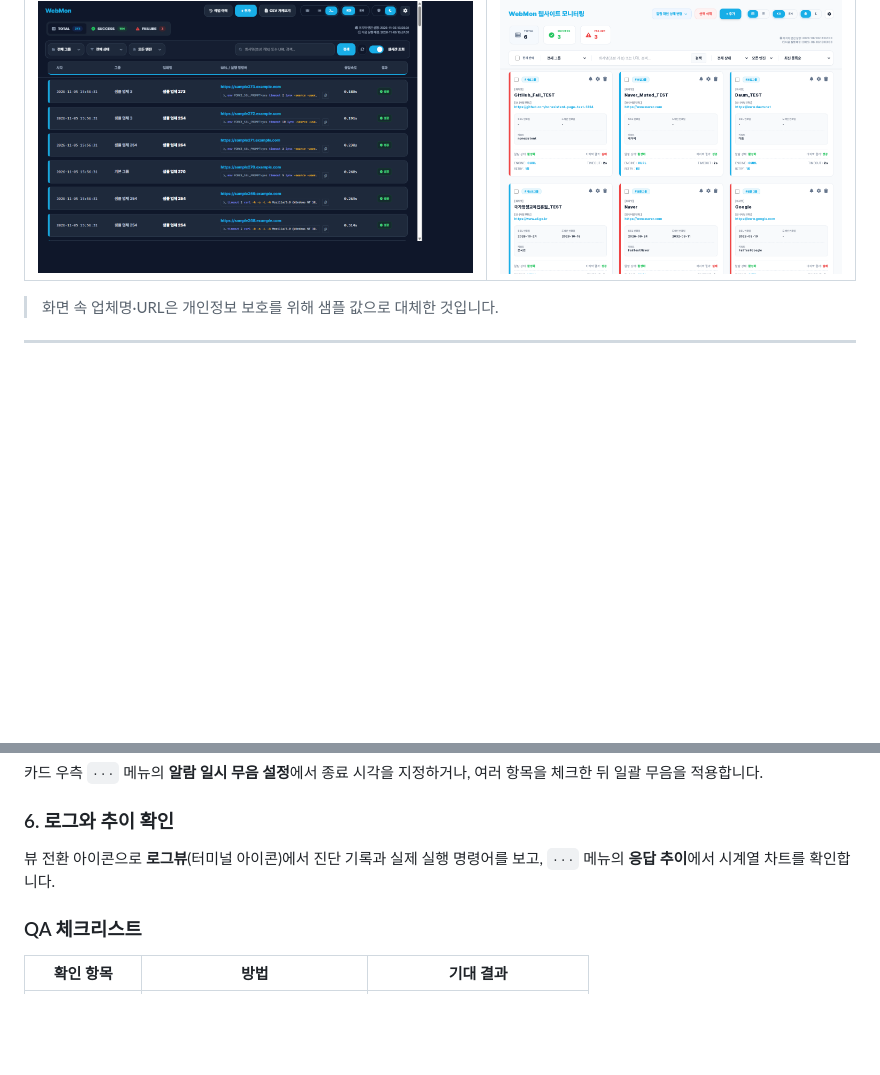
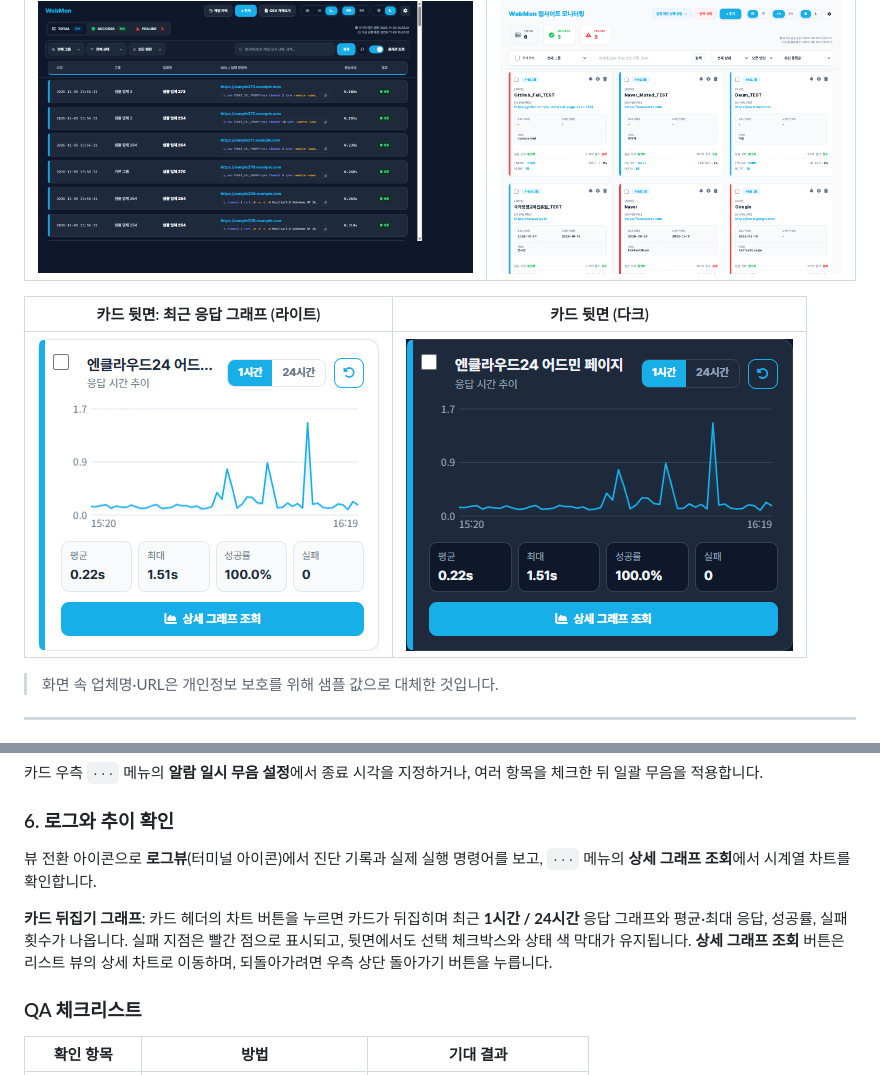
Before and after one commit to imtws/webmon, a Markdown page: MANUAL.md, 2 parts joined by grey strips. GitHub-like rendering; pictures changed too: docs/images/card_flip_graph_dark_screenshot.png (added), docs/images/card_flip_graph_screenshot.png (added); blank space fills up the shorter version.

Commit message:
Document card flip graph
Co-authored-by: Copilot <223556219+Copilot@users.noreply.github.com>

```diff
--- a/MANUAL.md
+++ b/MANUAL.md
@@ -41,6 +41,10 @@ WebMon은 매우 경량화된 인프라 구조와 고성능 비동기 스케줄
 | 실시간 로그뷰 | 상세 분석 및 시계열 차트 |
 | :---: | :---: |
 | ![로그뷰](docs/images/log_view_screenshot.png) | ![차트 아코디언](docs/images/chart_accordion_screenshot.png) |
+
+| 카드 뒷면: 최근 응답 그래프 (라이트) | 카드 뒷면 (다크) |
+| :---: | :---: |
+| ![카드 뒷면](docs/images/card_flip_graph_screenshot.png) | ![카드 뒷면 다크](docs/images/card_flip_graph_dark_screenshot.png) |
 
 > 화면 속 업체명·URL은 개인정보 보호를 위해 샘플 값으로 대체한 것입니다.
 
@@ -210,7 +214,9 @@ WebMon은 매우 경량화된 인프라 구조와 고성능 비동기 스케줄
 카드 우측 `···` 메뉴의 **알람 일시 무음 설정**에서 종료 시각을 지정하거나, 여러 항목을 체크한 뒤 일괄 무음을 적용합니다.
 
 ### 6. 로그와 추이 확인
-뷰 전환 아이콘으로 **로그뷰**(터미널 아이콘)에서 진단 기록과 실제 실행 명령어를 보고, `···` 메뉴의 **응답 추이**에서 시계열 차트를 확인합니다.
+뷰 전환 아이콘으로 **로그뷰**(터미널 아이콘)에서 진단 기록과 실제 실행 명령어를 보고, `···` 메뉴의 **상세 그래프 조회**에서 시계열 차트를 확인합니다.
+
+**카드 뒤집기 그래프**: 카드 헤더의 차트 버튼을 누르면 카드가 뒤집히며 최근 **1시간 / 24시간** 응답 그래프와 평균·최대 응답, 성공률, 실패 횟수가 나옵니다. 실패 지점은 빨간 점으로 표시되고, 뒷면에서도 선택 체크박스와 상태 색 막대가 유지됩니다. **상세 그래프 조회** 버튼은 리스트 뷰의 상세 차트로 이동하며, 되돌아가려면 우측 상단 돌아가기 버튼을 누릅니다.
 
 ### QA 체크리스트
 | 확인 항목 | 방법 | 기대 결과 |
```
Also changed, not shown: README.md (+1 -0 lines).
